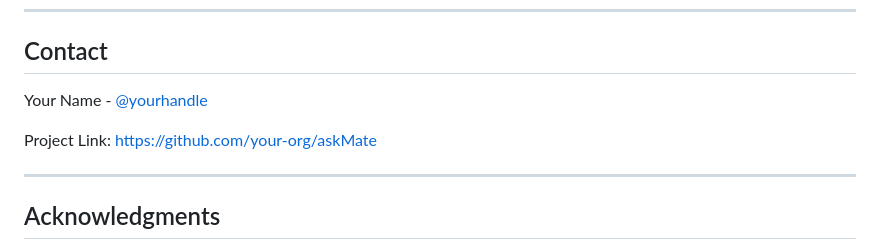
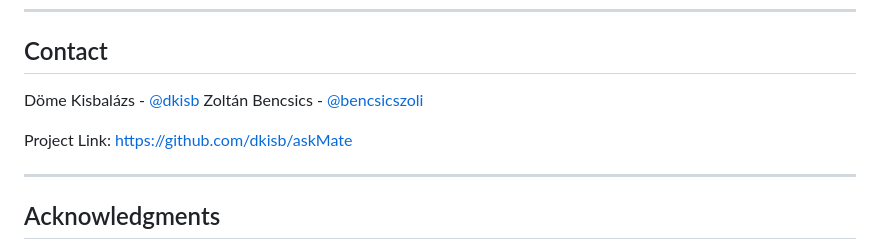
Before and after one commit to dkisb/askMate, a Markdown page: README.md, the part around the change. Rendered like a GitHub page.

Commit message:
Update contact information and project link in README

```diff
--- a/README.md
+++ b/README.md
@@ -275,9 +275,10 @@ Distributed under the MIT License. See `LICENSE` for more information.
 
 ## Contact
 
-Your Name - [@yourhandle](https://github.com/yourhandle)
+Döme Kisbalázs - [@dkisb](https://github.com/dkisb)
+Zoltán Bencsics - [@bencsicszoli](https://github.com/bencsicszoli)
 
-Project Link: [https://github.com/your-org/askMate](https://github.com/your-org/askMate)
+Project Link: [https://github.com/dkisb/askMate](https://github.com/dkisb/askMate)
 
 ---
 
```
